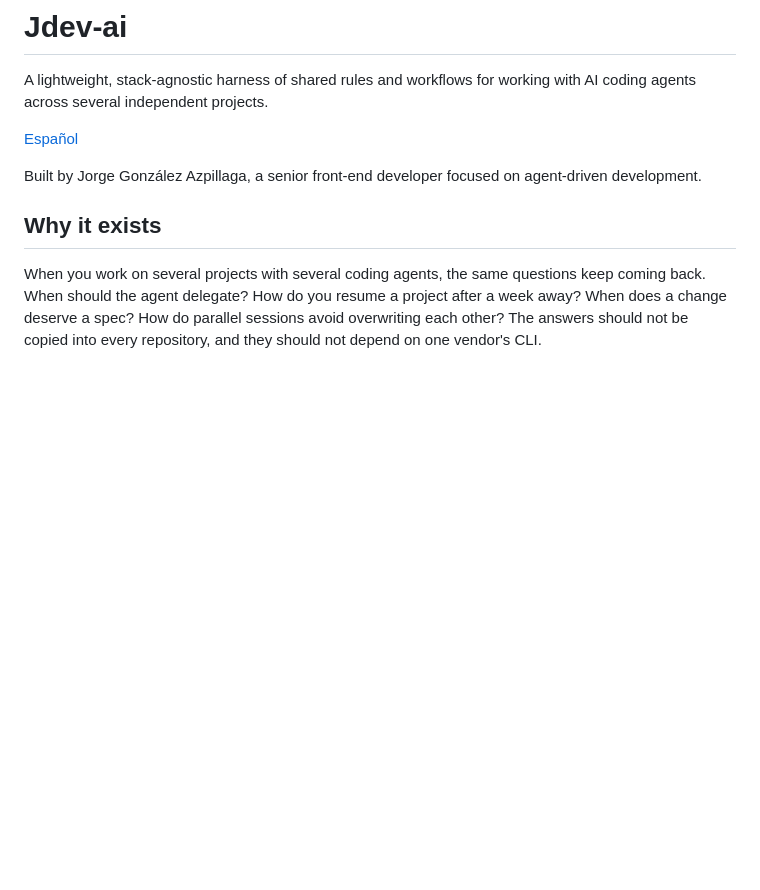
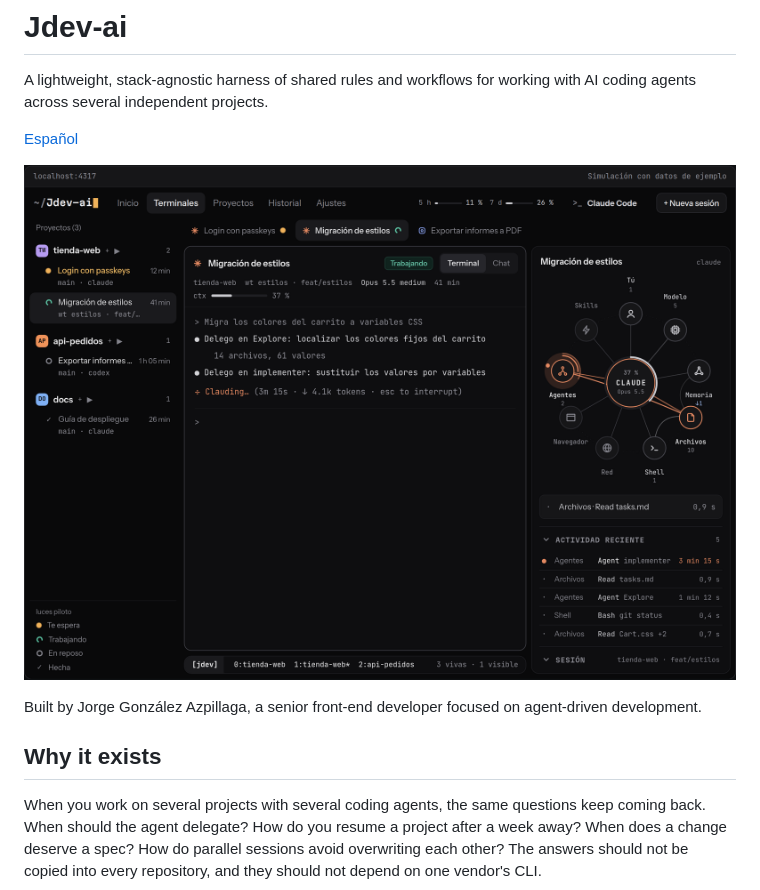
Before and after one commit to Jgonaz/jdev-ai, a Markdown page: README.en.md, the part around the change. Drawn GitHub-style; pictures changed too: docs/images/panel.png (added); blank space fills up the shorter version.

```diff
--- a/README.en.md
+++ b/README.en.md
@@ -3,6 +3,8 @@
 A lightweight, stack-agnostic harness of shared rules and workflows for working with AI coding agents across several independent projects.
 
 [Español](README.md)
+
+![Jdev-ai graphical panel: sessions grouped by project, the agent terminal and the activity map](docs/images/panel.png)
 
 Built by Jorge González Azpillaga, a senior front-end developer focused on agent-driven development.
 
```
Also changed, not shown: README.md (+3 -1 lines).
